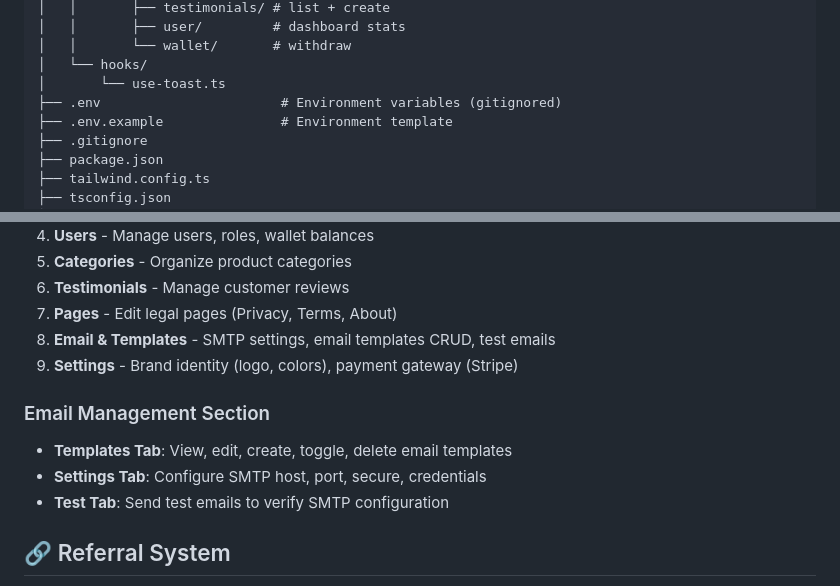
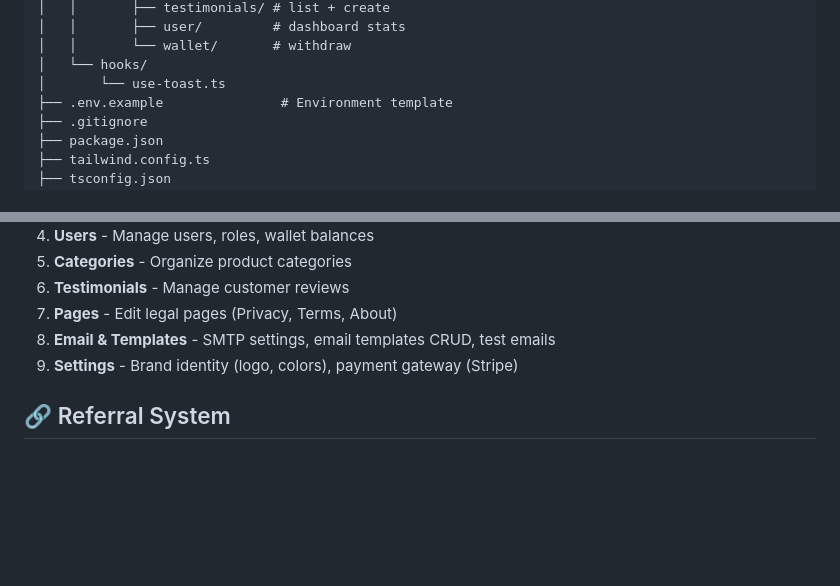
Before and after one commit to Osama-Qonaibe/virallinkup, a Markdown page: README.md, 2 parts joined by grey strips. GitHub-like rendering; blank space fills up the shorter version.

```diff
--- a/README.md
+++ b/README.md
@@ -94,7 +94,6 @@ virallinkup/
 │   │       └── wallet/       # withdraw
 │   └── hooks/
 │       └── use-toast.ts
-├── .env                       # Environment variables (gitignored)
 ├── .env.example               # Environment template
 ├── .gitignore
 ├── package.json
@@ -228,11 +208,6 @@ Every user action automatically creates an in-app notification + sends an email:
 7. **Pages** - Edit legal pages (Privacy, Terms, About)
 8. **Email & Templates** - SMTP settings, email templates CRUD, test emails
 9. **Settings** - Brand identity (logo, colors), payment gateway (Stripe)
-
-### Email Management Section
-- **Templates Tab**: View, edit, create, toggle, delete email templates
-- **Settings Tab**: Configure SMTP host, port, secure, credentials
-- **Test Tab**: Send test emails to verify SMTP configuration
 
 ## 🔗 Referral System
 - Unique referral code per user
```
Also changed, not shown: other parts of README.md (+1 -38 lines).
